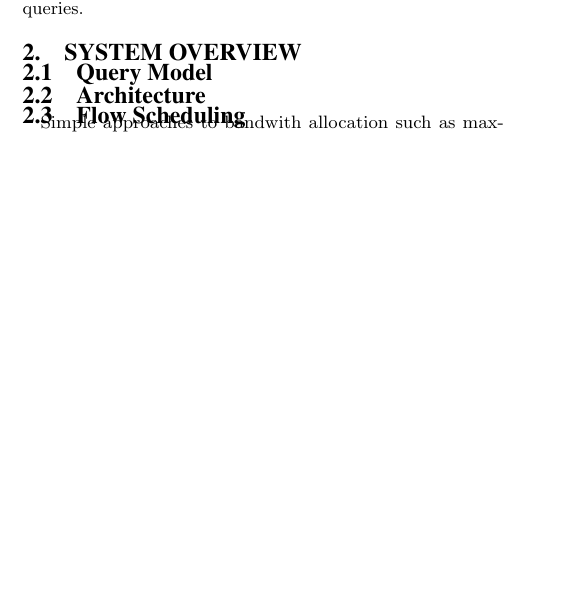
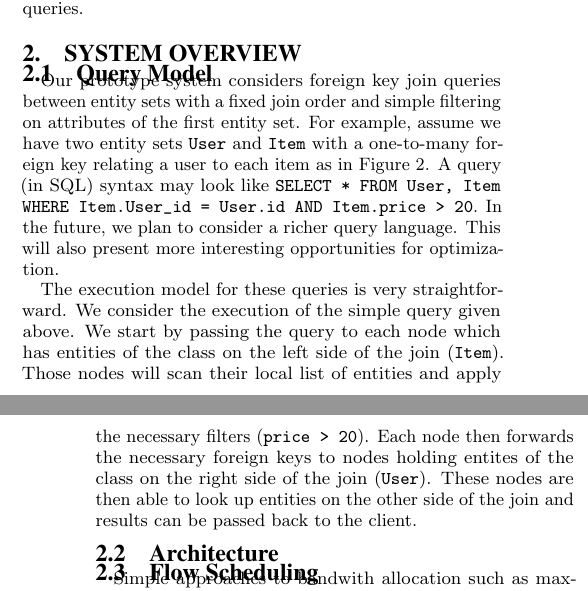
Before and after one commit to michaelmior/kvtest, a LaTeX paper (paper/paper.tex): part of one column of page 1 of 2 before the commit and two parts of the columns of pages 1 and 2 of 2 after it, the two joined at a grey line, cut so that both start at the same text, the shorter picture padded with empty space. Compiled offline with pdfLaTeX.

Commit message:
Add start of query model section

```diff
--- a/paper/paper.tex
+++ b/paper/paper.tex
@@ -88,3 +92,18 @@ However, with the advent of SDN, it is possible for a smart SDN controller to ma
+\end{figure}
+
+Our prototype system considers foreign key join queries between entity sets with a fixed join order and simple filtering on attributes of the first entity set.
+For example, assume we have two entity sets \texttt{User} and \texttt{Item} with a one-to-many foreign key relating a user to each item as in Figure~\ref{fig:entities}.
+A query (in SQL) syntax may look like \texttt{SELECT * FROM User, Item WHERE Item.User\_id = User.id AND Item.price > 20}.
+In the future, we plan to consider a richer query language.
+This will also present more interesting opportunities for optimization.
+
+The execution model for these queries is very straightforward.
+We consider the execution of the simple query given above.
+We start by passing the query to each node which has entities of the class on the left side of the join (\texttt{Item}).
+Those nodes will scan their local list of entities and apply the necessary filters (\texttt{price > 20}).
+Each node then forwards the necessary foreign keys to nodes holding entites of the class on the right side of the join (\texttt{User}).
+These nodes are then able to look up entities on the other side of the join and results can be passed back to the client.
+
 \subsection{Architecture}
 
 \subsection{Flow Scheduling}
```
Also changed, not shown: paper/paper.tex (4 more changed lines).
